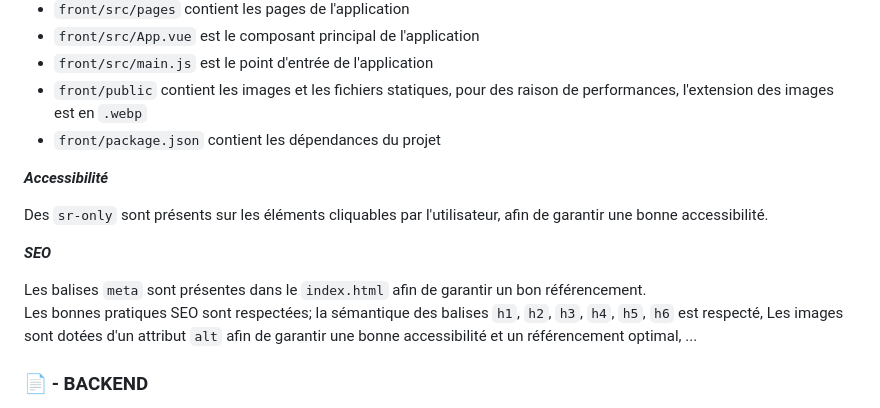
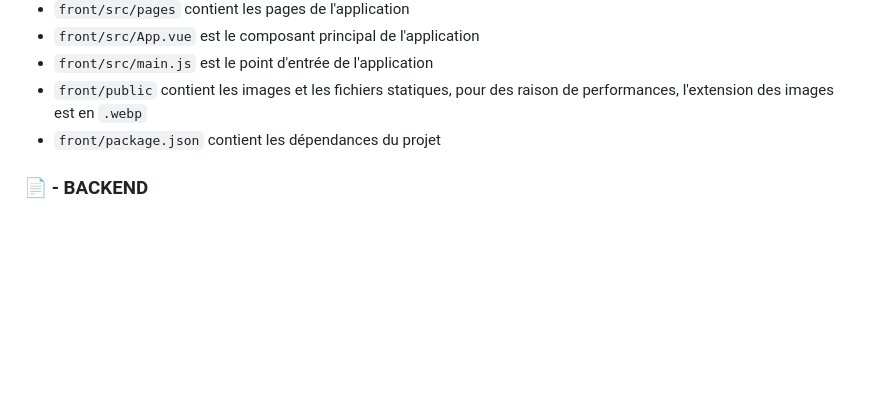
Before and after one commit to LalbaAnthony/new-vet, a Markdown page: README.md, the part around the change. GitHub-like rendering; blank space fills up the shorter version.

Commit message:
CHg readme

```diff
--- a/README.md
+++ b/README.md
@@ -67,15 +67,6 @@ Il est conçu en VueJS, le style est entierement custom, écrit à la main par n
 * `front/public` contient les images et les fichiers statiques, pour des raison de performances, l'extension des images est en `.webp`
 * `front/package.json` contient les dépendances du projet
 
-***Accessibilité***
-
-Des `sr-only` sont présents sur les éléments cliquables par l'utilisateur, afin de garantir une bonne accessibilité.<br>
-
-***SEO***
-
-Les balises `meta` sont présentes dans le `index.html` afin de garantir un bon référencement.<br>
-Les bonnes pratiques SEO sont respectées; la sémantique des balises `h1`, `h2`, `h3`, `h4`, `h5`, `h6` est respecté, Les images sont dotées d'un attribut `alt` afin de garantir une bonne accessibilité et un référencement optimal, ...<br>
-
 ### 📄 - BACKEND
 
 Le back (`/back`) est elle, la partie immergée, c'est la partie invisible par l'utilisateur.<br>
```
